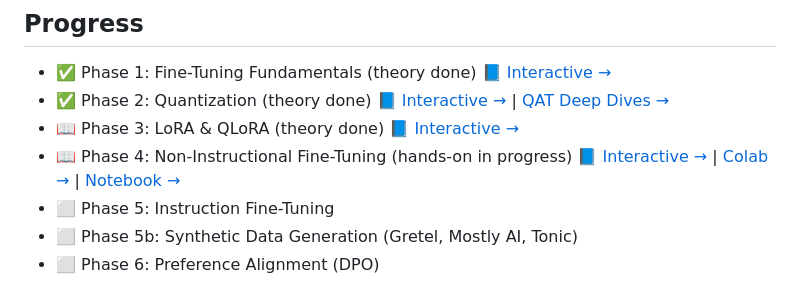
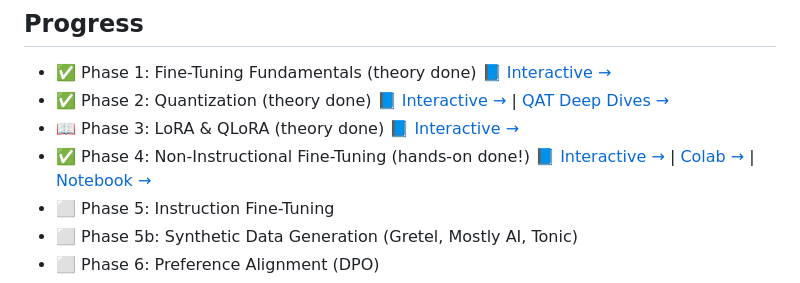
Before and after one commit to ashokmulchandani/Fine_tuning-ML-Pipleine--Synthetic_Data-Ashok-1, a Markdown page: FINETUNING_PLAN.md, the part around the change. Drawn GitHub-style.

Commit message:
Mark Phase 4 complete ✅ — first hands-on fine-tuning done
Co-Authored-By: Claude <noreply@anthropic.com>

```diff
--- a/FINETUNING_PLAN.md
+++ b/FINETUNING_PLAN.md
@@ -324,7 +324,7 @@ Click any link to open the interactive HTML in your browser. (Hosted via GitHub
 - ✅ Phase 1: Fine-Tuning Fundamentals (theory done) 📘 [Interactive →](https://ashokmulchandani.github.io/Fine_tuning-ML-Pipleine--Synthetic_Data-Ashok-1/phase1_fundamentals.html)
 - ✅ Phase 2: Quantization (theory done) 📘 [Interactive →](https://ashokmulchandani.github.io/Fine_tuning-ML-Pipleine--Synthetic_Data-Ashok-1/phase2_quantization.html) | [QAT Deep Dives →](#-qat-deep-dives)
 - 📖 Phase 3: LoRA & QLoRA (theory done) 📘 [Interactive →](https://ashokmulchandani.github.io/Fine_tuning-ML-Pipleine--Synthetic_Data-Ashok-1/phase3_lora_qlora.html)
-- 📖 Phase 4: Non-Instructional Fine-Tuning (hands-on in progress) 📘 [Interactive →](https://ashokmulchandani.github.io/Fine_tuning-ML-Pipleine--Synthetic_Data-Ashok-1/phase4_domain_finetune.html) | [Colab →](https://colab.research.google.com/drive/14X8AHciw9grj0BG4ojcFZMt7o87Pm9AM) | [Notebook →](Phase_4_Non_Instructional_Fine_Tuning.ipynb)
+- ✅ Phase 4: Non-Instructional Fine-Tuning (hands-on done!) 📘 [Interactive →](https://ashokmulchandani.github.io/Fine_tuning-ML-Pipleine--Synthetic_Data-Ashok-1/phase4_domain_finetune.html) | [Colab →](https://colab.research.google.com/drive/14X8AHciw9grj0BG4ojcFZMt7o87Pm9AM) | [Notebook →](Phase_4_Non_Instructional_Fine_Tuning.ipynb)
 - ⬜ Phase 5: Instruction Fine-Tuning
 - ⬜ Phase 5b: Synthetic Data Generation (Gretel, Mostly AI, Tonic)
 - ⬜ Phase 6: Preference Alignment (DPO)
```
